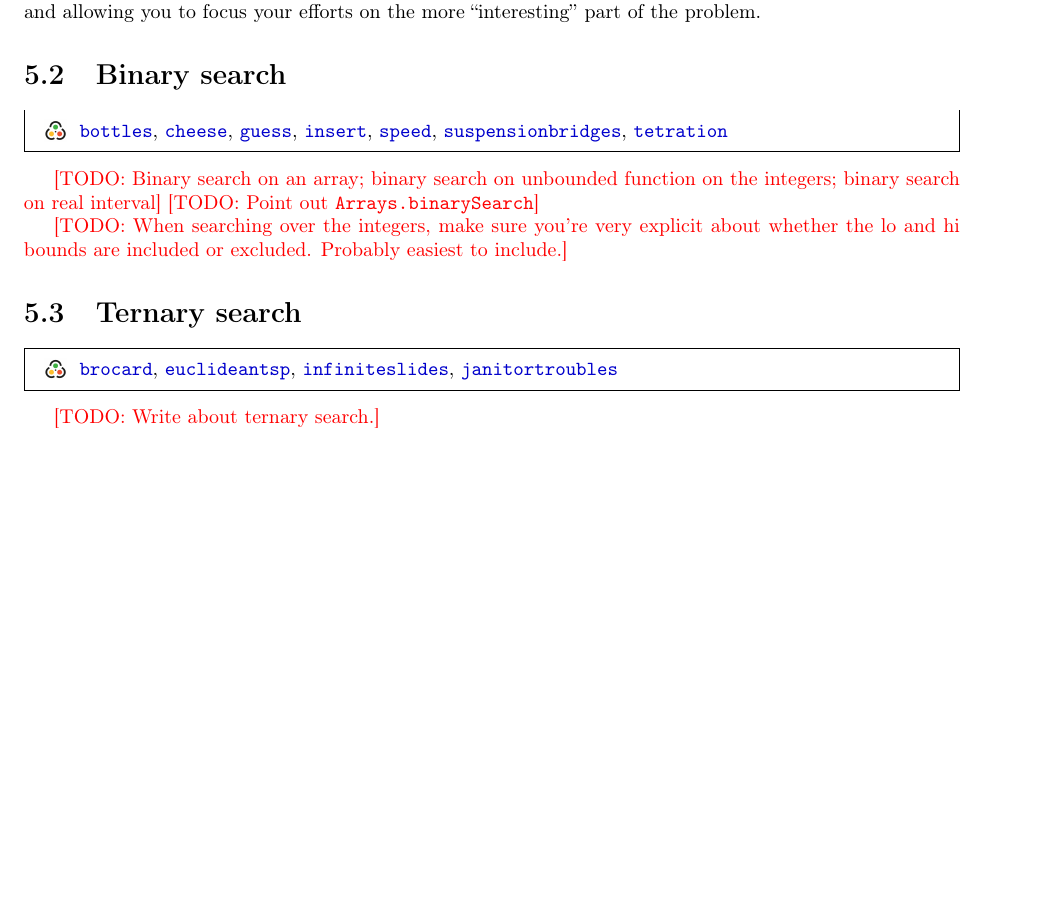
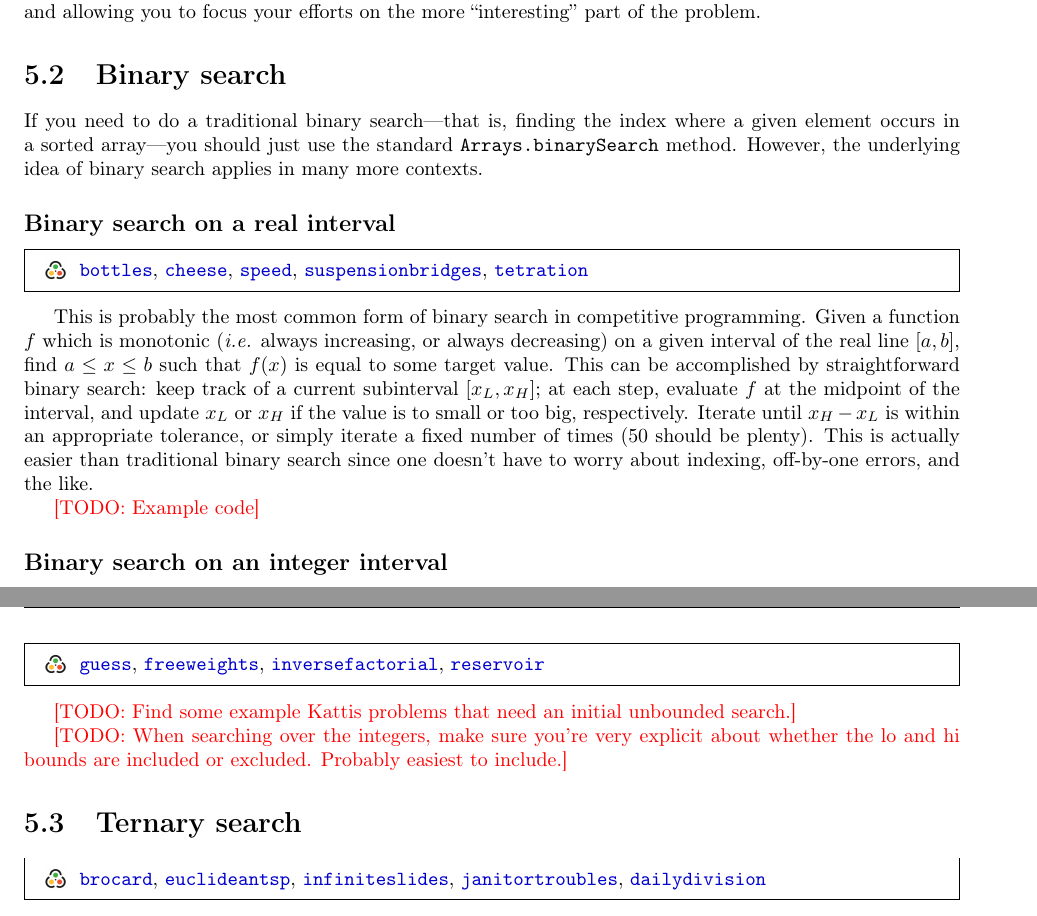
Before and after one commit to Hendrix-CS/programming-team, a LaTeX thesis (reference/Hendrix-comprog-reference.tex): part of page 21 of 53 before the commit and two parts of pages 21 and 22 of 53 after it, the two joined at a grey line, cut so that both start at the same text, the shorter picture padded with empty space. The pictures show the PDF file reference/Hendrix-comprog-reference.pdf that the author committed with the source.

Commit message:
start writing about binary & ternary search

```diff
--- a/reference/Hendrix-comprog-reference.tex
+++ b/reference/Hendrix-comprog-reference.tex
@@ -666,11 +666,38 @@ hand and allowing you to focus your efforts on the more
 \section{Binary search}
 \label{sec:binary-search}
 
-\kattis{bottles, cheese, guess, insert, speed, suspensionbridges, tetration}
+If you need to do a traditional binary search---that is, finding the
+index where a given element occurs in a sorted array---you should just
+use the standard \texttt{Arrays.binarySearch} method.  However, the
+underlying idea of binary search applies in many more contexts.
 
-\todo{Binary search on an array; binary search on unbounded function
-  on the integers; binary search on real interval}
-\todo{Point out \texttt{Arrays.binarySearch}}
+\subsection*{Binary search on a real interval}
+\label{sec:binary-search-real}
+
+\kattis{bottles, cheese, speed, suspensionbridges, tetration}
+
+This is probably the most common form of binary search in competitive
+programming.  Given a function $f$ which is monotonic (\emph{i.e.}
+always increasing, or always decreasing) on a given interval of the
+real line $[a, b]$, find $a \leq x \leq b$ such that $f(x)$ is equal
+to some target value.  This can be accomplished by straightforward
+binary search: keep track of a current subinterval $[x_L, x_H]$; at
+each step, evaluate $f$ at the midpoint of the interval, and update
+$x_L$ or $x_H$ if the value is to small or too big, respectively.
+Iterate until $x_H - x_L$ is within an appropriate tolerance, or
+simply iterate a fixed number of times ($50$ should be plenty).  This
+is actually easier than traditional binary search since one doesn't
+have to worry about indexing, off-by-one errors, and the like.
+
+\todo{Example code}
+
+\subsection*{Binary search on an integer interval}
+\label{sec:unbounded-binary-search}
+
+\kattis{guess, freeweights, inversefactorial, reservoir}
+
+\todo{Find some example Kattis problems that need an initial unbounded
+  search.}
 
 \todo{When searching over the integers, make sure you're very explicit
   about whether the lo and hi bounds are included or
@@ -678,9 +705,37 @@ hand and allowing you to focus your efforts on the more
 
 \section{Ternary search}
 
-\kattis{brocard, euclideantsp, infiniteslides, janitortroubles}
+\kattis{brocard, euclideantsp, infiniteslides, janitortroubles, dailydivision}
 
-\todo{Write about ternary search.}
+% Ternary search can be used to find the minimum or maximum of a
+% function which is concave or convex on a given interval.  Binary
+% search does not apply in this case, since just by looking at the value
+% of the function at the midpoint of the interval, it is impossible to
+% know whether we should recurse on the left or right half of the
+% interval.
+
+% Ternary search applies whenever
+% \begin{itemize}
+% \item XXX
+% \end{itemize}
+
+% Suppose we are currently considering the interval $[L,R]$.
+% XXX If we instead look at the two points $1/3$ and $2/3$ of the way
+% through the interval, we can make progress.  Call the two midpoints
+% $m_L$ and $m_R$, and suppose we are looking for the minimum of the
+% function $f$:
+% \begin{itemize}
+% \item If $m_L < m_R$, then we know the minimum can't be to the right
+%   of $m_R$ (because then it would increase from $m_L$ to $m_R$ and
+%   then decrease---but we assume the function decreases until the minimum
+%   and then only increases after that).  Hence, we can recurse on the
+%   interval $[L, m_R]$.
+% \item If $m_L > m_R$, we can likewise recurse on $[m_L, R]$.
+% \item If $m_L = m_R$, we can recurse on $[m_L, m_R]$.
+% \end{itemize}
+% In any case, we decrease the size of the interval by at least $1/3$
+% with each iteration.
+
 
 \chapter{Graphs}
 
```
Also changed, not shown: reference/Hendrix-comprog-reference.pdf, reference/Hendrix-comprog-reference.tex (2 more changed lines).
